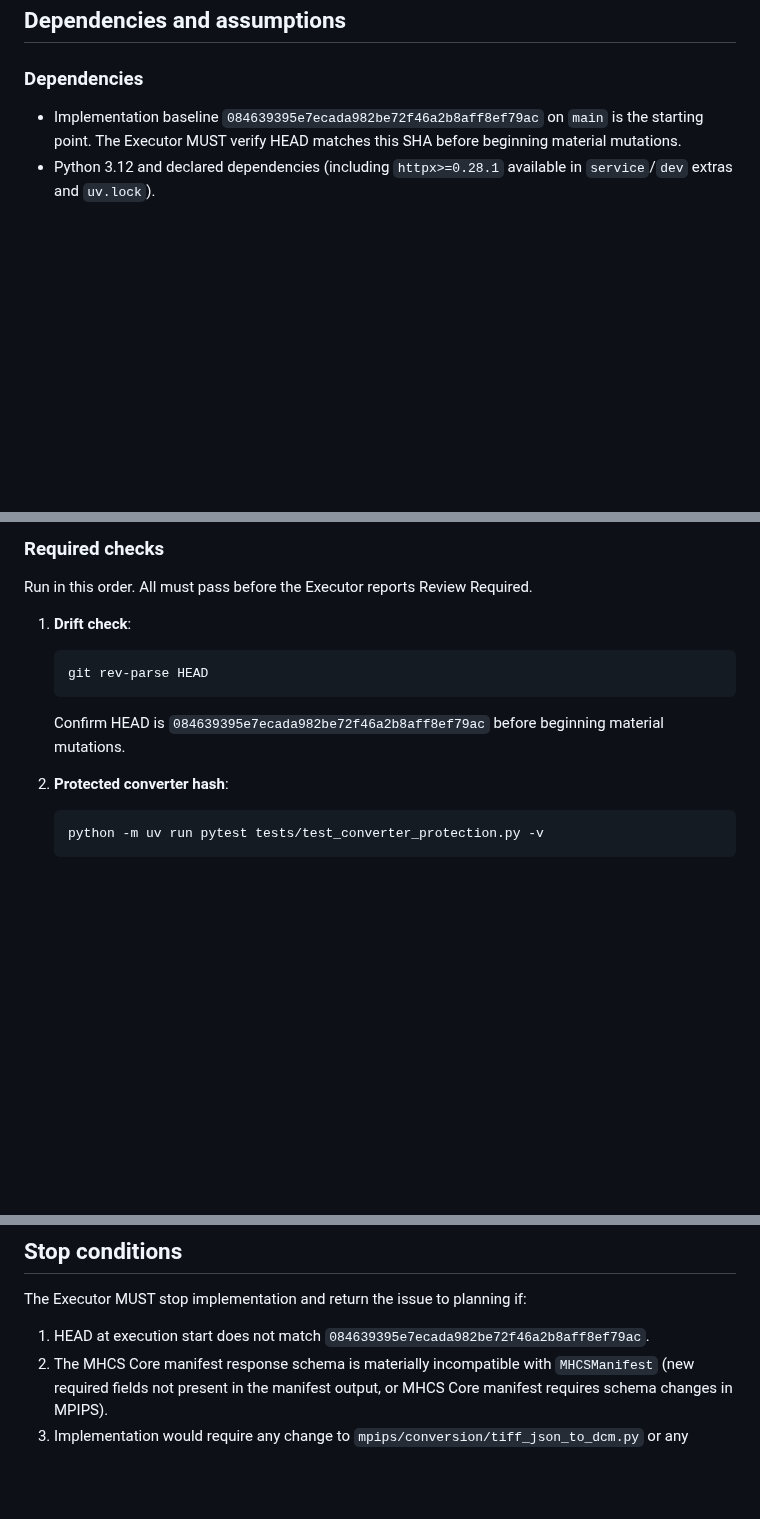
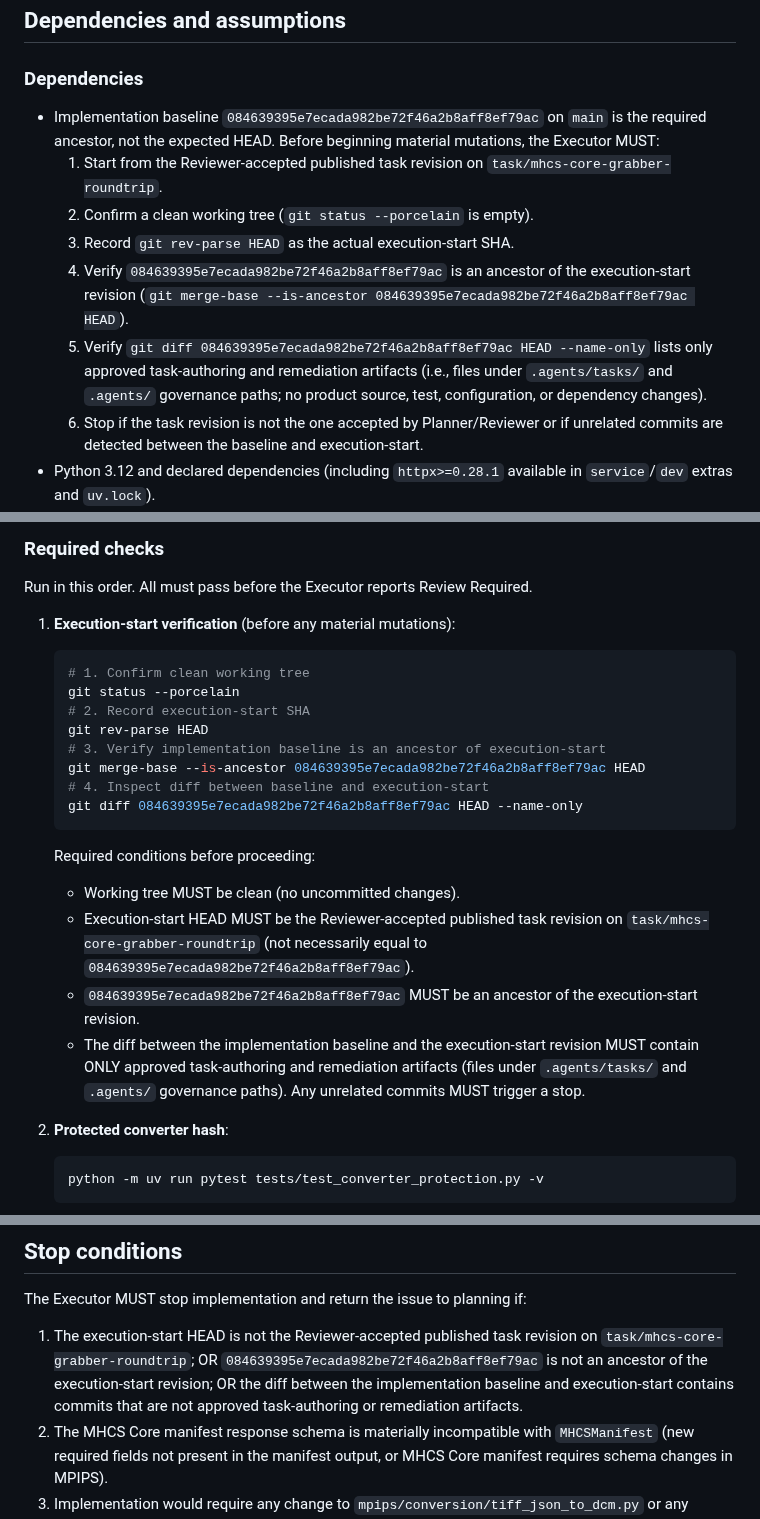
Before and after one commit to Madeena-software/mpips, a Markdown page: .agents/tasks/mhcs-core-grabber-roundtrip.md, 3 parts joined by grey strips. Drawn GitHub-style; blank space fills up the shorter version.

Commit message:
docs(tasks): remediate baseline/execution-start contradiction in mhcs-core-grabber-roundtrip task
Distinguish implementation baseline (required ancestor) from actual
execution-start revision (Reviewer-accepted task HEAD):

- Dependencies: replace HEAD == baseline equality check with six-step
  Executor protocol: start from accepted task revision, confirm clean
  working tree, record execution-start SHA, verify baseline is an ancestor,
  inspect diff for task-only changes, stop on unrelated commits.

- Verification requirements step 1: replace single git rev-parse equality
  assertion with a four-command execution-start verification block that
  captures: clean working tree, recorded HEAD, ancestor check via
  merge-base --is-ancestor, and diff inspection against baseline.

- Required evidence: reword execution-start SHA item to describe it as
  the HEAD of the accepted task revision confirmed as a baseline descendant
  with only task-authoring/remediation artifacts in the intervening diff.

- Stop conditions item 1: replace HEAD-equals-baseline trigger with a
  composite trigger covering: non-accepted task revision, missing ancestor
  relationship, and unrelated commits in the baseline-to-execution-start diff.

All other content preserved exactly: additive MPIPS architecture, no HTTP
calls inside convert_npz_to_dicom(), offline conversion preservation,
canonical MHCS Core manifest/upload routes, idempotency and same-artifact
retry, local DICOM retention, server-selected awaiting_ai, privacy/security
constraints, localhost-only rehearsal, protected converter invariant, and
no external AI PACS/production/real-patient/PR/merge/deployment authority.

No product implementation, tests, dependencies, or configuration changed.

````diff
--- a/.agents/tasks/mhcs-core-grabber-roundtrip.md
+++ b/.agents/tasks/mhcs-core-grabber-roundtrip.md
@@ -391,8 +391,22 @@ availability or credentials.
 ### Dependencies
 
 - Implementation baseline `084639395e7ecada982be72f46a2b8aff8ef79ac` on
-  `main` is the starting point. The Executor MUST verify HEAD matches this
-  SHA before beginning material mutations.
+  `main` is the required ancestor, not the expected HEAD. Before beginning
+  material mutations, the Executor MUST:
+  1. Start from the Reviewer-accepted published task revision on
+     `task/mhcs-core-grabber-roundtrip`.
+  2. Confirm a clean working tree (`git status --porcelain` is empty).
+  3. Record `git rev-parse HEAD` as the actual execution-start SHA.
+  4. Verify `084639395e7ecada982be72f46a2b8aff8ef79ac` is an ancestor of
+     the execution-start revision
+     (`git merge-base --is-ancestor 084639395e7ecada982be72f46a2b8aff8ef79ac HEAD`).
+  5. Verify `git diff 084639395e7ecada982be72f46a2b8aff8ef79ac HEAD --name-only`
+     lists only approved task-authoring and remediation artifacts
+     (i.e., files under `.agents/tasks/` and `.agents/` governance paths;
+     no product source, test, configuration, or dependency changes).
+  6. Stop if the task revision is not the one accepted by Planner/Reviewer
+     or if unrelated commits are detected between the baseline and
+     execution-start.
 - Python 3.12 and declared dependencies (including `httpx>=0.28.1` available
   in `service`/`dev` extras and `uv.lock`).
 - MHCS Core at `5a3626b1d5e2624ec7818ca88545e36d320f0294` is the governing
@@ -571,12 +585,28 @@ availability or credentials.
 
 Run in this order. All must pass before the Executor reports Review Required.
 
-1. **Drift check**:
+1. **Execution-start verification** (before any material mutations):
    ```bash
+   # 1. Confirm clean working tree
+   git status --porcelain
+   # 2. Record execution-start SHA
    git rev-parse HEAD
+   # 3. Verify implementation baseline is an ancestor of execution-start
+   git merge-base --is-ancestor 084639395e7ecada982be72f46a2b8aff8ef79ac HEAD
+   # 4. Inspect diff between baseline and execution-start
+   git diff 084639395e7ecada982be72f46a2b8aff8ef79ac HEAD --name-only
    ```
-   Confirm HEAD is `084639395e7ecada982be72f46a2b8aff8ef79ac` before
-   beginning material mutations.
+   Required conditions before proceeding:
+   - Working tree MUST be clean (no uncommitted changes).
+   - Execution-start HEAD MUST be the Reviewer-accepted published task
+     revision on `task/mhcs-core-grabber-roundtrip` (not necessarily
+     equal to `084639395e7ecada982be72f46a2b8aff8ef79ac`).
+   - `084639395e7ecada982be72f46a2b8aff8ef79ac` MUST be an ancestor of
+     the execution-start revision.
+   - The diff between the implementation baseline and the execution-start
+     revision MUST contain ONLY approved task-authoring and remediation
+     artifacts (files under `.agents/tasks/` and `.agents/` governance
+     paths). Any unrelated commits MUST trigger a stop.
 
 2. **Protected converter hash**:
    ```bash
@@ -697,8 +730,12 @@ Upon completing implementation, the Executor MUST report:
 
 The Executor MUST stop implementation and return the issue to planning if:
 
-1. HEAD at execution start does not match
-   `084639395e7ecada982be72f46a2b8aff8ef79ac`.
+1. The execution-start HEAD is not the Reviewer-accepted published task
+   revision on `task/mhcs-core-grabber-roundtrip`; OR
+   `084639395e7ecada982be72f46a2b8aff8ef79ac` is not an ancestor of the
+   execution-start revision; OR the diff between the implementation
+   baseline and execution-start contains commits that are not approved
+   task-authoring or remediation artifacts.
 2. The MHCS Core manifest response schema is materially incompatible with
    `MHCSManifest` (new required fields not present in the manifest output,
    or MHCS Core manifest requires schema changes in MPIPS).
````
Also changed, not shown: other parts of .agents/tasks/mhcs-core-grabber-roundtrip.md (+4 -1 lines).
